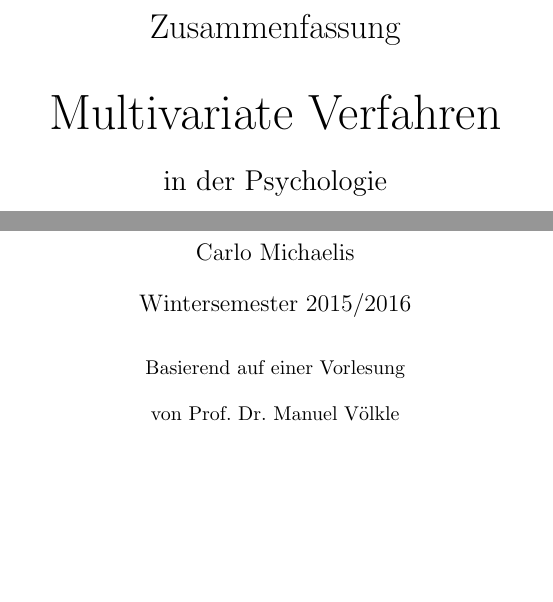
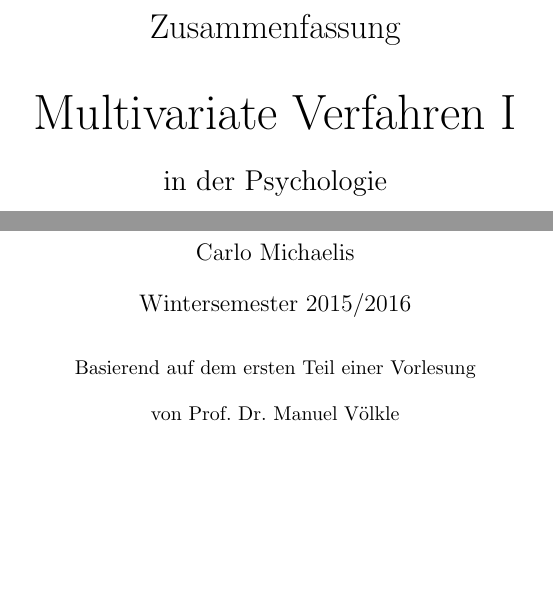
Before and after one commit to sagacitysite/multipsycho, a LaTeX document (zusammenfassung.tex): two parts of page 1 of 56, joined at a grey line, cut so that both start at the same text. Compiled offline with pdfLaTeX.

Commit message:
title update

```diff
--- a/zusammenfassung.tex
+++ b/zusammenfassung.tex
@@ -45,7 +45,7 @@
 
 \LARGE Zusammenfassung
 
-\Huge Multivariate Verfahren
+\Huge Multivariate Verfahren I
 
 \Large in der Psychologie
 
@@ -57,7 +57,7 @@
 
 \vspace*{0.3cm}
 
-\normalsize Basierend auf einer Vorlesung
+\normalsize Basierend auf dem ersten Teil einer Vorlesung
 
 \normalsize von Prof. Dr. Manuel Völkle
 
```
Also changed, not shown: zusammenfassung.pdf, 2 other files.
